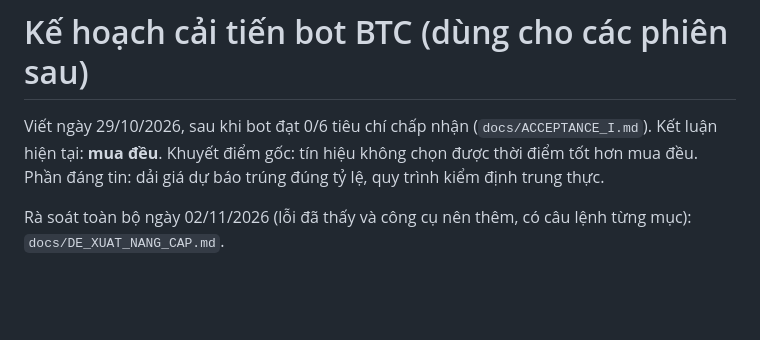
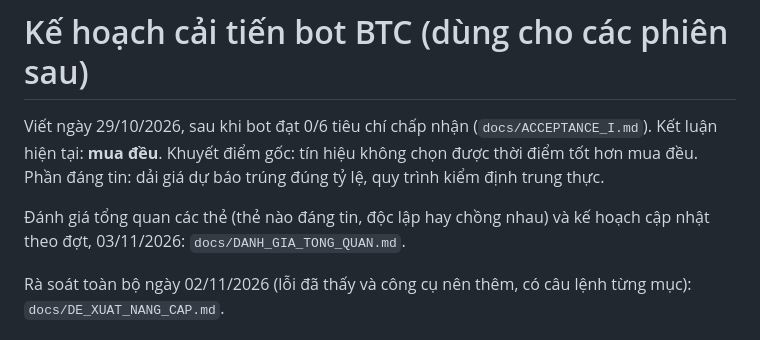
Before and after one commit to hcvt8683-netizen/bot-btc, a Markdown page: docs/KE_HOACH_CAI_TIEN.md, the part around the change. Rendered like a GitHub page; blank space fills up the shorter version.

```diff
--- a/docs/KE_HOACH_CAI_TIEN.md
+++ b/docs/KE_HOACH_CAI_TIEN.md
@@ -1,6 +1,8 @@
 # Kế hoạch cải tiến bot BTC (dùng cho các phiên sau)
 
 Viết ngày 29/10/2026, sau khi bot đạt 0/6 tiêu chí chấp nhận (`docs/ACCEPTANCE_I.md`). Kết luận hiện tại: **mua đều**. Khuyết điểm gốc: tín hiệu không chọn được thời điểm tốt hơn mua đều. Phần đáng tin: dải giá dự báo trúng đúng tỷ lệ, quy trình kiểm định trung thực.
+
+Đánh giá tổng quan các thẻ (thẻ nào đáng tin, độc lập hay chồng nhau) và kế hoạch cập nhật theo đợt, 03/11/2026: `docs/DANH_GIA_TONG_QUAN.md`.
 
 Rà soát toàn bộ ngày 02/11/2026 (lỗi đã thấy và công cụ nên thêm, có câu lệnh từng mục): `docs/DE_XUAT_NANG_CAP.md`.
 
```
Also changed, not shown: docs/DANH_GIA_TONG_QUAN.md (added, +112 -0 lines).
